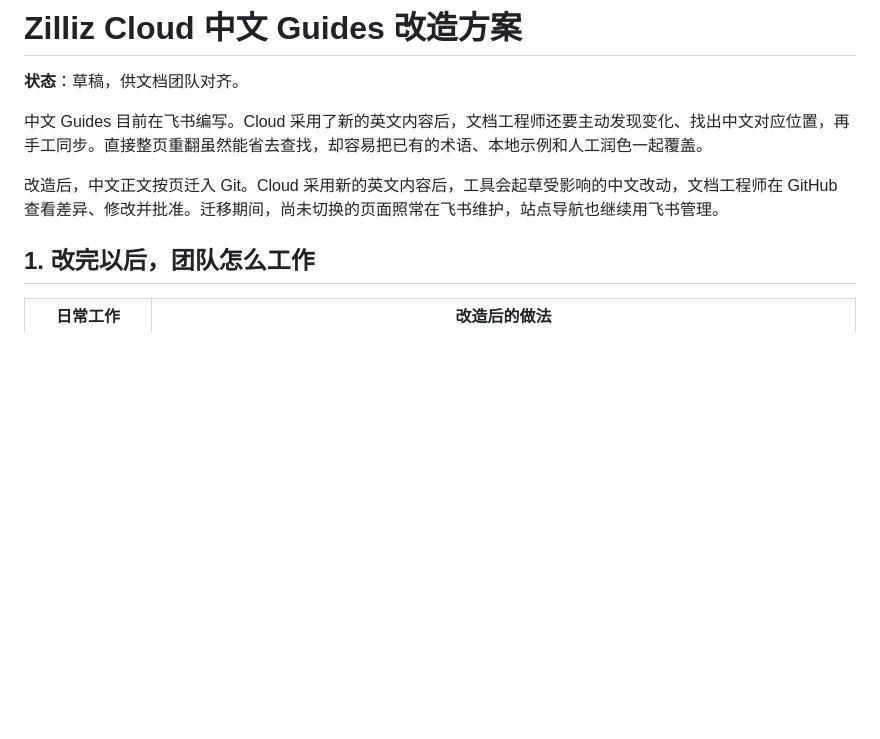
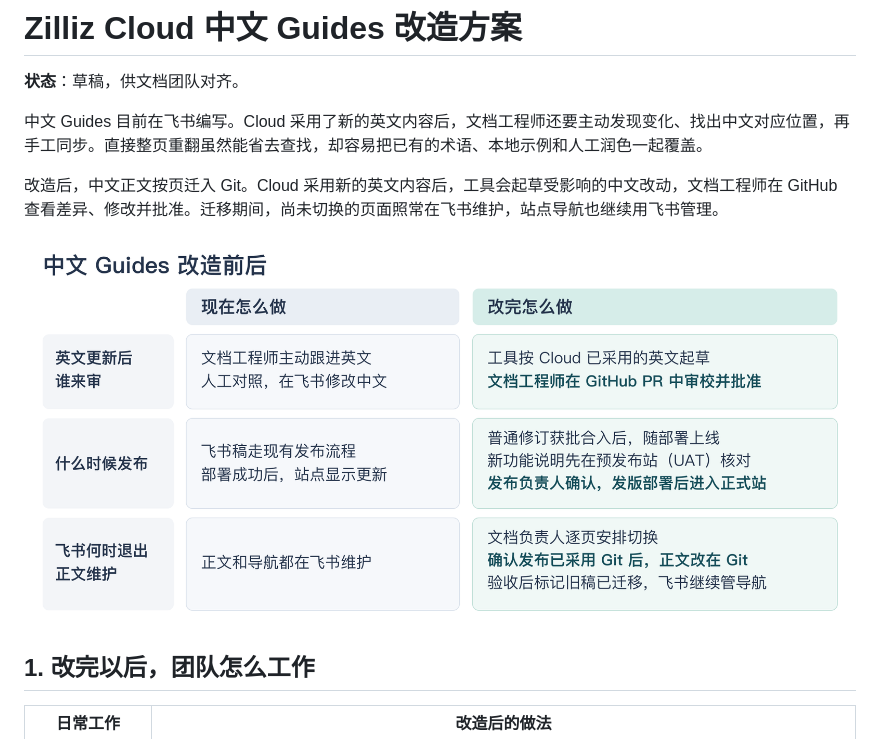
Before and after one commit to liyun95/milvus-zilliz-docs-design, a Markdown page: docs/prd-zh-cn-guides.md, the part around the change. GitHub-like rendering; pictures changed too: docs/assets/zh-guides-workflow-comparison.png (added); blank space fills up the shorter version.

Commit message:
docs: illustrate Chinese Guides workflow changes

```diff
--- a/docs/prd-zh-cn-guides.md
+++ b/docs/prd-zh-cn-guides.md
@@ -5,6 +5,8 @@
 中文 Guides 目前在飞书编写。Cloud 采用了新的英文内容后，文档工程师还要主动发现变化、找出中文对应位置，再手工同步。直接整页重翻虽然能省去查找，却容易把已有的术语、本地示例和人工润色一起覆盖。
 
 改造后，中文正文按页迁入 Git。Cloud 采用新的英文内容后，工具会起草受影响的中文改动，文档工程师在 GitHub 查看差异、修改并批准。迁移期间，尚未切换的页面照常在飞书维护，站点导航也继续用飞书管理。
+
+![中文 Guides 改造前后。现在由工程师发现英文变化，在飞书修改中文并走现有发布流程。改造后由工具起草，文档工程师在 GitHub PR 审校。普通修订部署后上线，新功能说明先在 UAT 核对，功能发版并部署后进入正式站。逐页确认发布已采用 Git 后，正文改在 Git，飞书继续管理导航。](./assets/zh-guides-workflow-comparison.png)
 
 ## 1. 改完以后，团队怎么工作
 
```
Also changed, not shown: 1 other file.
